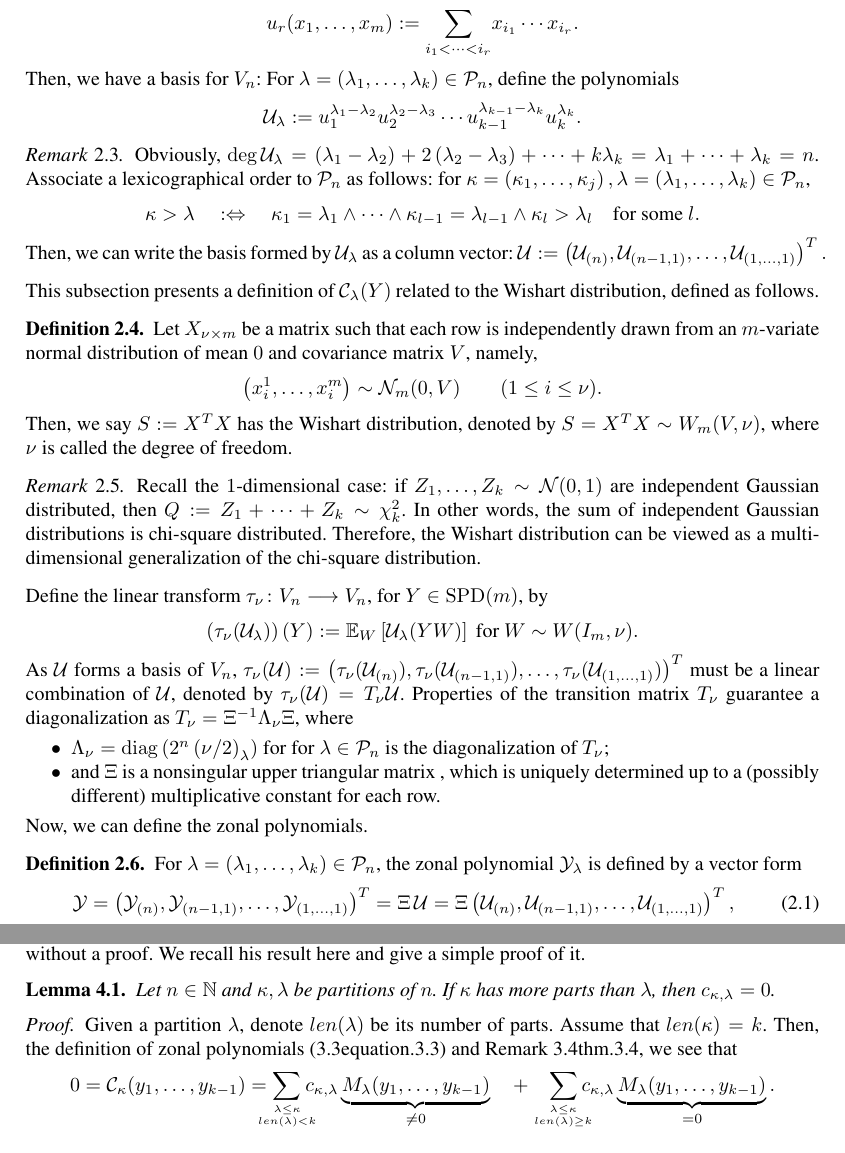
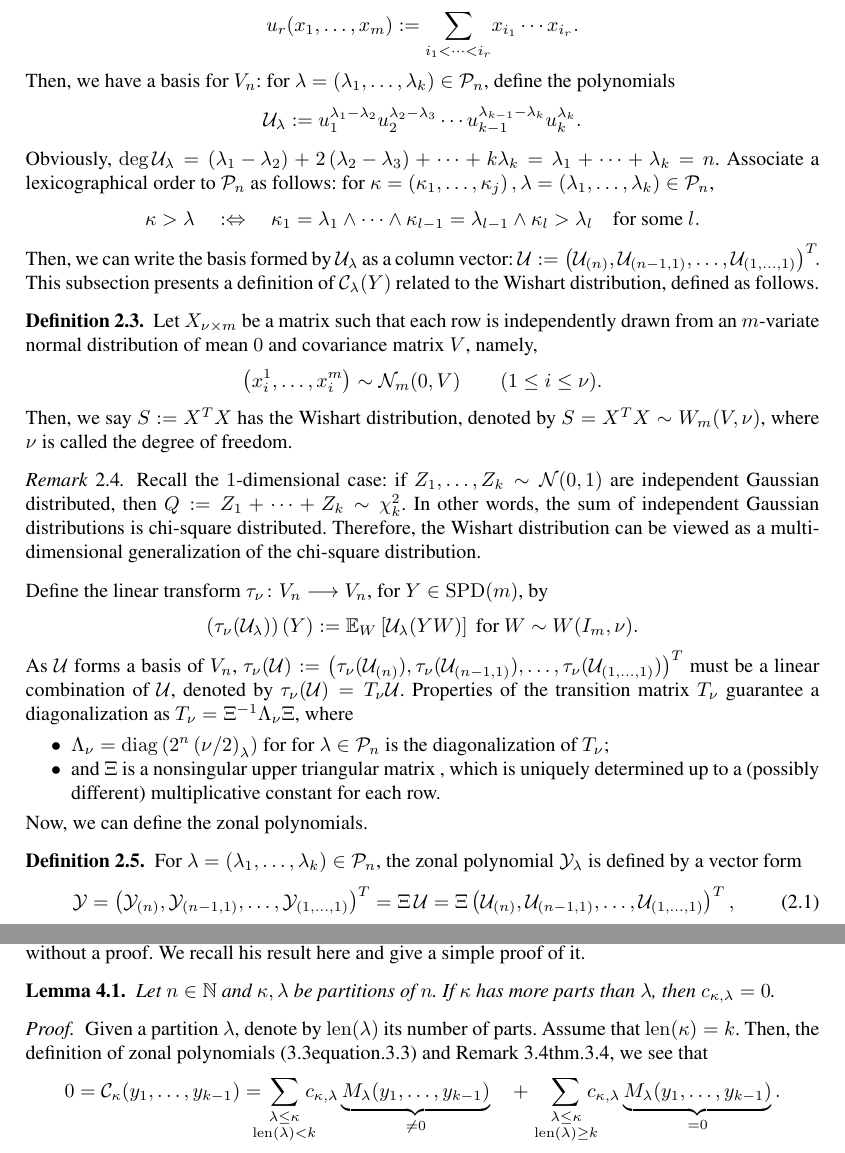
Before and after one commit to koutschan/zonal, a LaTeX document (zonal.tex): two parts of pages 3 and 7 of 17, joined at a grey line, cut so that both start at the same text. Compiled offline with pdfLaTeX.

Commit message:
Minor changes

```diff
--- a/zonal.tex
+++ b/zonal.tex
@@ -218,13 +218,13 @@ Define the elementary symmetric polynomial
 \[
   u_{r}(x_{1},\ldots,x_{m}):=\underset{i_{1}<\cdots<i_{r}}{\sum}x_{i_{1}}\cdots x_{i_{r}}.
 \]
-Then, we have a basis for $V_n$: For $\lambda=\left(\lambda_{1},\ldots,\lambda_{k}\right)\in\mathcal{P}_{n}$, define the polynomials
+Then, we have a basis for $V_n$: for $\lambda=\left(\lambda_{1},\ldots,\lambda_{k}\right)\in\mathcal{P}_{n}$, define the polynomials
 \[
   \mathcal{U}_{\lambda} :=
   u_{1}^{\lambda_{1}-\lambda_{2}}u_{2}^{\lambda_{2}-\lambda_{3}}\cdots u_{k-1}^{\lambda_{k-1}-\lambda_{k}}u_{k}^{\lambda_{k}}.
 \]
 \end{defn}
-\begin{rem}
+\noindent
 Obviously,
 $\deg\mathcal{U}_{\lambda} =
   \left(\lambda_{1}-\lambda_{2}\right)+2\left(\lambda_{2}-\lambda_{3}\right)+\cdots+k\lambda_{k} =
@@ -239,10 +239,8 @@ for $\kappa=\left(\kappa_1,\ldots,\kappa_j\right),\lambda=\left(\lambda_1,\ldots
 Then, we can write the basis formed by~$\mathcal{U}_{\lambda}$
 as a column vector:
 $
-\mathcal{U}:=\left(\mathcal{U}_{\left(n\right)},\mathcal{U}_{\left(n-1,1\right)},\ldots,\mathcal{U}_{\left(1,\ldots,1\right)}\right)^{T}.
+\mathcal{U}:=\left(\mathcal{U}_{\left(n\right)},\mathcal{U}_{\left(n-1,1\right)},\ldots,\mathcal{U}_{\left(1,\ldots,1\right)}\right)^{T}\!\!.
 $
-\end{rem}
-\noindent
 This subsection presents a definition of $\mathcal{C}_{\lambda}(Y)$
 related to the Wishart distribution, defined as follows.
 \begin{defn}
@@ -607,24 +605,17 @@ result here and give a simple proof of it.
   has more parts than~$\lambda$, then $c_{\kappa,\lambda}=0$.
 \end{lemma}
 \begin{proof}
-Given a partition $\lambda$, denote $len(\lambda)$ be its number of parts. Assume that $len(\kappa)=k$. Then, the
+  Given a partition $\lambda$, denote by $\operatorname{len}(\lambda)$ its
+  number of parts. Assume that $\operatorname{len}(\kappa)=k$. Then, the
   definition of zonal polynomials \eqref{eq:CInTermsOfM} and
   Remark~\ref{rem:polyzero}, we see that
  \[
  0 = \mathcal{C}_{\kappa}(y_1,\dots,y_{k-1})=
-  \!\!\!\!\!\sum_{\genfrac{}{}{0pt}{}{\lambda\leq\kappa}{len(\lambda)<k}}\!\!\!\!\!
+  \!\!\!\!\!\sum_{\textstyle\genfrac{}{}{0pt}{}{\lambda\leq\kappa}{\operatorname{len}(\lambda)<k}}\!\!\!\!\!
       c_{\kappa,\lambda} \underbrace{M_{\lambda}(y_1,\dots,y_{k-1})}_{\neq0} \quad +
-   \sum_{\genfrac{}{}{0pt}{}{\lambda\leq\kappa}{len(\lambda)\geq k}}\!\!\!\!\!
+   \sum_{\textstyle\genfrac{}{}{0pt}{}{\lambda\leq\kappa}{\operatorname{len}(\lambda)\geq k}}\!\!\!\!\!
     c_{\kappa,\lambda} \underbrace{M_{\lambda}(y_1,\dots,y_{k-1})}_{=0}.
  \]
-%  \begin{align*}
-%    0 = \mathcal{C}_{\kappa}(y_1,\dots,y_{k-1}) &=
-%    \sum_{\lambda\leq\kappa} c_{\kappa,\lambda} M_{\lambda}(y_1,\dots,y_{k-1}) \\
-%    &= \!\!\!\!\!\sum_{\genfrac{}{}{0pt}{}{\lambda\leq\kappa}{\operatorname{parts}(\lambda)<k}}\!\!\!\!\!
-%      c_{\kappa,\lambda} \underbrace{M_{\lambda}(y_1,\dots,y_{k-1})}_{\neq0} \quad +
-%    \sum_{\genfrac{}{}{0pt}{}{\lambda\leq\kappa}{\operatorname{parts}(\lambda)\geq k}}\!\!\!\!\!
-%      c_{\kappa,\lambda} \underbrace{M_{\lambda}(y_1,\dots,y_{k-1})}_{=0}.
-%  \end{align*}
   Now, it is apparent that all coefficients $c_{\kappa,\lambda}$
   for which $\lambda$ has fewer parts than~$k$ must be zero.
 \end{proof}
```
Also changed, not shown: zonal.tex (9 more changed lines).
